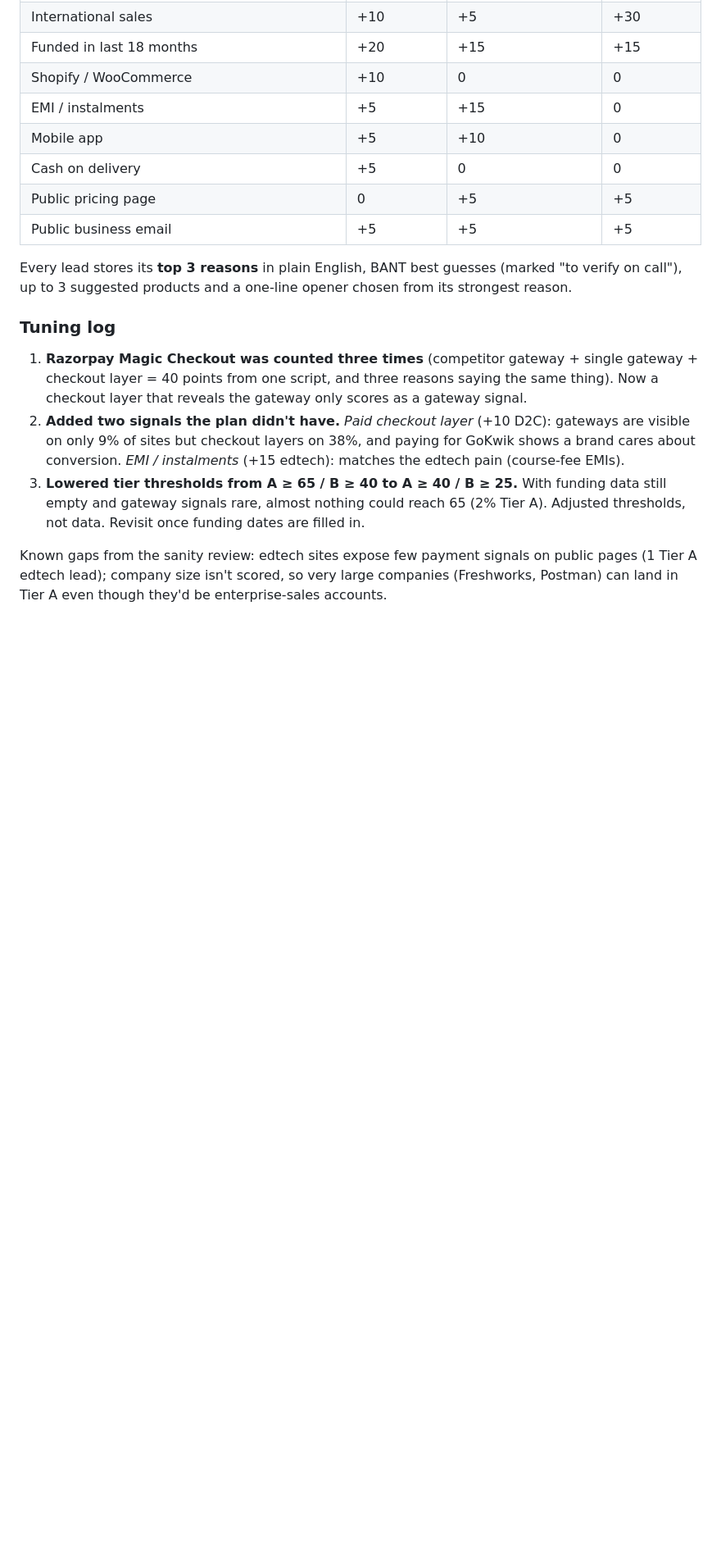
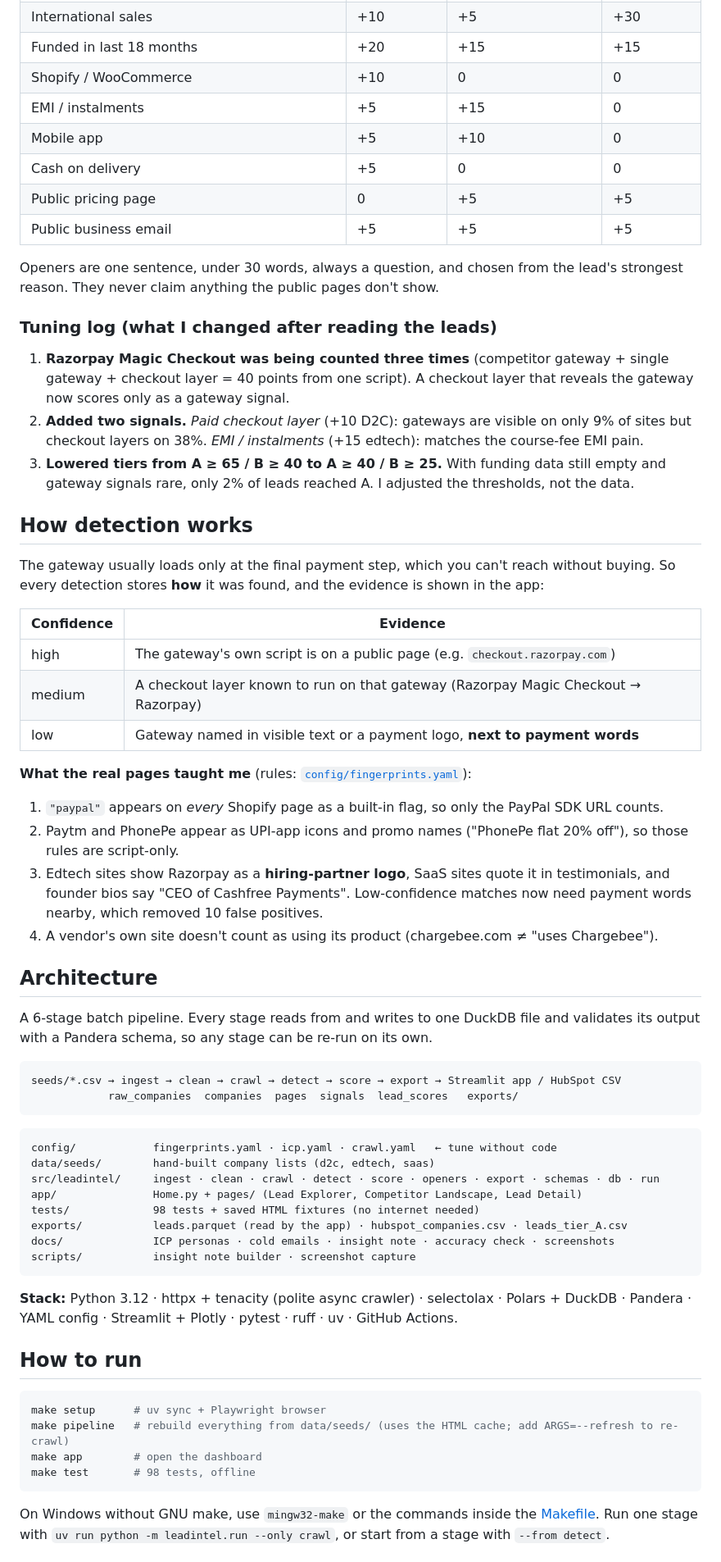
Before and after one commit to Anshuman0716/Merchant-Lead-Intelligence, a Markdown page: README.md, the part around one of its changes. Shown at 82% size. GitHub-like rendering; blank space fills up the shorter version.

````diff
--- a/README.md
+++ b/README.md
@@ -130,21 +87,73 @@ Weights live in [`config/icp.yaml`](config/icp.yaml) — a sales manager can cha
 | Public pricing page | 0 | +5 | +5 |
 | Public business email | +5 | +5 | +5 |
 
-Every lead stores its **top 3 reasons** in plain English, BANT best guesses (marked "to verify on
-call"), up to 3 suggested products and a one-line opener chosen from its strongest reason.
+Openers are one sentence, under 30 words, always a question, and chosen from the lead's
+strongest reason. They never claim anything the public pages don't show.
 
-### Tuning log
+### Tuning log (what I changed after reading the leads)
 
-1. **Razorpay Magic Checkout was counted three times** (competitor gateway + single gateway +
-   checkout layer = 40 points from one script, and three reasons saying the same thing). Now a
-   checkout layer that reveals the gateway only scores as a gateway signal.
-2. **Added two signals the plan didn't have.** *Paid checkout layer* (+10 D2C): gateways are
-   visible on only 9% of sites but checkout layers on 38%, and paying for GoKwik shows a brand
-   cares about conversion. *EMI / instalments* (+15 edtech): matches the edtech pain (course-fee EMIs).
-3. **Lowered tier thresholds from A ≥ 65 / B ≥ 40 to A ≥ 40 / B ≥ 25.** With funding data still
-   empty and gateway signals rare, almost nothing could reach 65 (2% Tier A). Adjusted
-   thresholds, not data. Revisit once funding dates are filled in.
+1. **Razorpay Magic Checkout was being counted three times** (competitor gateway + single gateway +
+   checkout layer = 40 points from one script). A checkout layer that reveals the gateway now
+   scores only as a gateway signal.
+2. **Added two signals.** *Paid checkout layer* (+10 D2C): gateways are visible on only 9% of sites
+   but checkout layers on 38%. *EMI / instalments* (+15 edtech): matches the course-fee EMI pain.
+3. **Lowered tiers from A ≥ 65 / B ≥ 40 to A ≥ 40 / B ≥ 25.** With funding data still empty and
+   gateway signals rare, only 2% of leads reached A. I adjusted the thresholds, not the data.
 
-Known gaps from the sanity review: edtech sites expose few payment signals on public pages
-(1 Tier A edtech lead); company size isn't scored, so very large companies (Freshworks, Postman)
-can land in Tier A even though they'd be enterprise-sales accounts.
+## How detection works
+
+The gateway usually loads only at the final payment step, which you can't reach without buying.
+So every detection stores **how** it was found, and the evidence is shown in the app:
+
+| Confidence | Evidence |
+|---|---|
+| high | The gateway's own script is on a public page (e.g. `checkout.razorpay.com`) |
+| medium | A checkout layer known to run on that gateway (Razorpay Magic Checkout → Razorpay) |
+| low | Gateway named in visible text or a payment logo, **next to payment words** |
+
+**What the real pages taught me** (rules: [`config/fingerprints.yaml`](config/fingerprints.yaml)):
+1. `"paypal"` appears on *every* Shopify page as a built-in flag, so only the PayPal SDK URL counts.
+2. Paytm and PhonePe appear as UPI-app icons and promo names ("PhonePe flat 20% off"), so those
+   rules are script-only.
+3. Edtech sites show Razorpay as a **hiring-partner logo**, SaaS sites quote it in testimonials,
+   and founder bios say "CEO of Cashfree Payments". Low-confidence matches now need payment words
+   nearby, which removed 10 false positives.
+4. A vendor's own site doesn't count as using its product (chargebee.com ≠ "uses Chargebee").
+
+## Architecture
+
+A 6-stage batch pipeline. Every stage reads from and writes to one DuckDB file and validates its
+output with a Pandera schema, so any stage can be re-run on its own.
+
+```
+seeds/*.csv → ingest → clean → crawl → detect → score → export → Streamlit app / HubSpot CSV
+            raw_companies  companies  pages  signals  lead_scores   exports/
+```
+
+```
+config/            fingerprints.yaml · icp.yaml · crawl.yaml   ← tune without code
+data/seeds/        hand-built company lists (d2c, edtech, saas)
+src/leadintel/     ingest · clean · crawl · detect · score · openers · export · schemas · db · run
+app/               Home.py + pages/ (Lead Explorer, Competitor Landscape, Lead Detail)
+tests/             98 tests + saved HTML fixtures (no internet needed)
+exports/           leads.parquet (read by the app) · hubspot_companies.csv · leads_tier_A.csv
+docs/              ICP personas · cold emails · insight note · accuracy check · screenshots
+scripts/           insight note builder · screenshot capture
+```
+
+**Stack:** Python 3.12 · httpx + tenacity (polite async crawler) · selectolax · Polars + DuckDB ·
+Pandera · YAML config · Streamlit + Plotly · pytest · ruff · uv · GitHub Actions.
+
+## How to run
+
+```bash
+make setup      # uv sync + Playwright browser
+make pipeline   # rebuild everything from data/seeds/ (uses the HTML cache; add ARGS=--refresh to re-crawl)
+make app        # open the dashboard
+make test       # 98 tests, offline
+```
+
+On Windows without GNU make, use `mingw32-make` or the commands inside the
+[Makefile](Makefile). Run one stage with `uv run python -m leadintel.run --only crawl`,
+or start from a stage with `--from detect`.
+
````
Also changed, not shown: other parts of README.md (+73 -96 lines), docs/screenshots/competitor_landscape.png (added), docs/screenshots/lead_detail.png (added), docs/screenshots/lead_explorer.png (added), docs/screenshots/overview.png (added), 6 other files.
